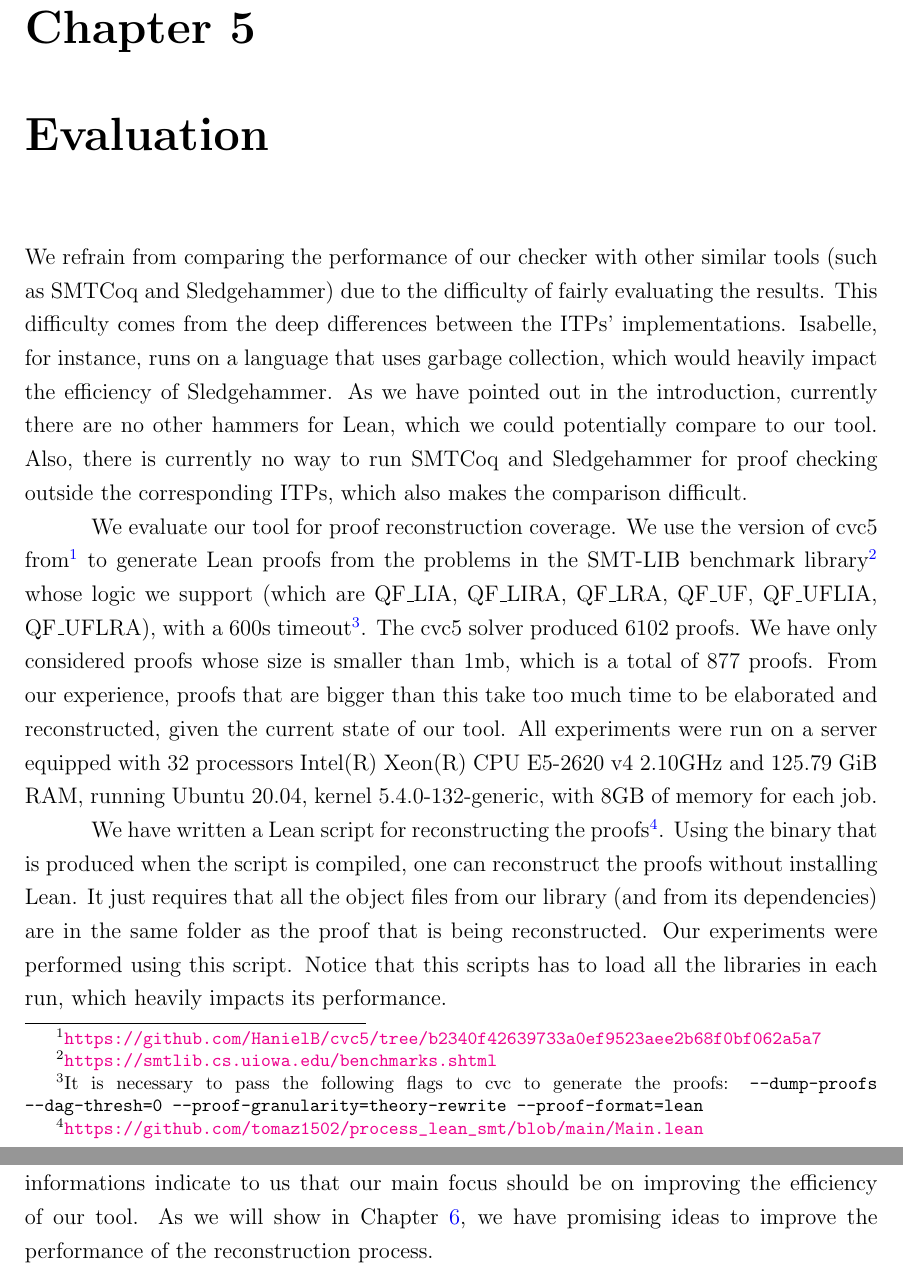
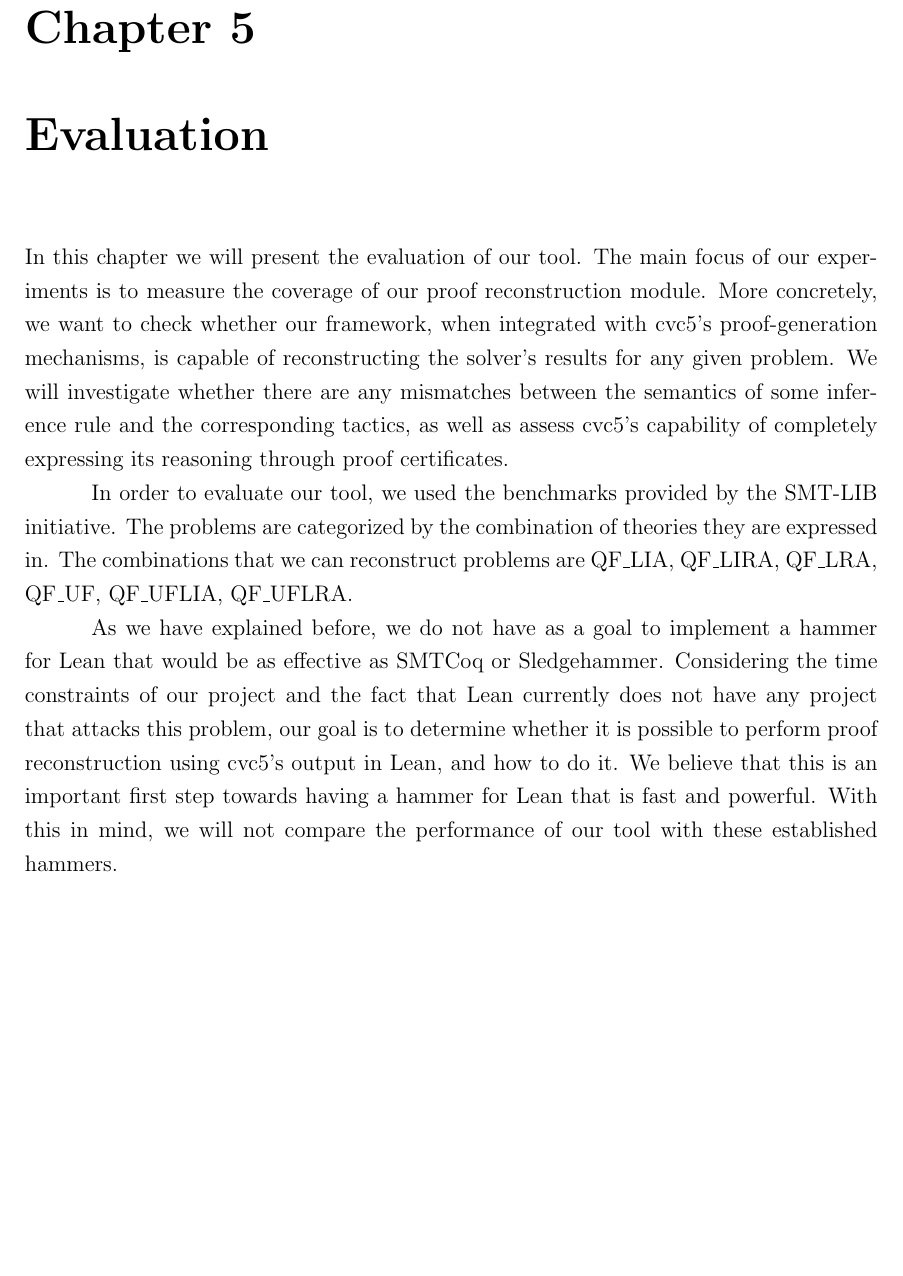
Before and after one commit to tomaz1502/master-thesis, a LaTeX thesis (main.tex, which reads Chapters/Evaluation.tex): two parts of pages 67 and 68 of 78 before the commit and part of page 67 of 77 after it, the two joined at a grey line, cut so that both start at the same text, the shorter picture padded with empty space. Compiled offline with pdfLaTeX.

Commit message:
rewrite evaluation 1

```diff
--- a/Chapters/Evaluation.tex
+++ b/Chapters/Evaluation.tex
@@ -1,31 +1,19 @@
-We refrain from comparing the performance of our checker with other similar tools (such as
-SMTCoq and Sledgehammer) due to the difficulty of fairly evaluating
-the results. This difficulty comes from the deep differences between the ITPs'
-implementations. Isabelle, for instance, runs on a language that uses
-garbage collection, which would heavily impact the efficiency of
-Sledgehammer.
-As we have pointed out in the introduction, currently
-there are no other hammers for Lean, which we could potentially compare
-to our tool.
-Also, there is currently no way to run SMTCoq and Sledgehammer for proof checking
-outside the corresponding ITPs, which also makes the comparison difficult.
+In this chapter we will present the evaluation of our tool.
+%
+The main focus of our experiments is to measure the coverage
+of our proof reconstruction module.
+%
+More concretely, we want to check whether our framework, when
+integrated with cvc5's proof-generation mechanisms, is capable
+of reconstructing the solver's results for any given problem.
+%
+We will investigate whether there are any mismatches between
+the semantics of some inference rule and the corresponding tactics,
+as well as assess cvc5's capability of completely expressing
+its reasoning through proof certificates.
 
-We evaluate our tool for proof reconstruction coverage.
-We use the version of cvc5 from\footnote{\url{https://github.com/HanielB/cvc5/tree/b2340f42639733a0ef9523aee2b68f0bf062a5a7}}
-to generate Lean proofs from the
-problems in the SMT-LIB benchmark library\footnote{\url{https://smtlib.cs.uiowa.edu/benchmarks.shtml}} whose
-logic we support (which are QF\_LIA, QF\_LIRA, QF\_LRA, QF\_UF, QF\_UFLIA, QF\_UFLRA), with a 600s timeout\footnote{It is necessary to pass the following flags to cvc to generate the
-proofs: \texttt{--dump-proofs --dag-thresh=0 --proof-granularity=theory-rewrite --proof-format=lean}}.
-The cvc5 solver produced 6102
-proofs. We have only considered proofs whose size is smaller than
-1mb, which is a total of 877 proofs. From our experience, proofs that are
-bigger than this take too much time to be elaborated and reconstructed,
-given the current state of our tool.
-All experiments were run on a server
-equipped with 32 processors Intel(R) Xeon(R) CPU E5-2620 v4 2.10GHz and
-125.79 GiB RAM, running Ubuntu 20.04, kernel 5.4.0-132-generic, with 8GB of memory for each job.
+In order to evaluate our tool, we used the benchmarks provided
+by the SMT-LIB initiative. The problems are categorized
+by the combination of theories they are expressed in. The combinations
+that we can reconstruct problems are QF\_LIA, QF\_LIRA, QF\_LRA, QF\_UF, QF\_UFLIA, QF\_UFLRA.
 
-We have written a Lean script for reconstructing the proofs\footnote{\url{https://github.com/tomaz1502/process_lean_smt/blob/main/Main.lean}}. Using the binary that is produced when the script is compiled, one can reconstruct the proofs without installing Lean.
-It just requires that all the object files from our library (and from its dependencies) are in the same folder as the proof that is being reconstructed.
-Our experiments were performed using this script.
-Notice that this scripts has to load all the libraries in each run, which heavily impacts its performance.
@@ -53,6 +20,15 @@ possibly in some subset of the 182 described in the first bullet due to
-implementation errors. These informations indicate to us that our main
-focus should be on improving the efficiency of our tool. As we will
-show in Chapter~\ref{chap:future}, we have promising ideas to improve
-the performance of the reconstruction process.
+As we have explained before, we do not have as a goal to implement a hammer
+for Lean that would be as effective as SMTCoq or Sledgehammer.
+%
+Considering the time constraints of our project and the fact that
+Lean currently does not have any project that attacks this problem, our goal
+is to determine whether it is possible to perform proof reconstruction
+using cvc5's output in Lean, and how to do it.
+%
+We believe that this is an important first step towards having
+a hammer for Lean that is fast and powerful.
+%
+With this in mind, we will not compare the performance of our tool
+with these established hammers.
 
 
```
Also changed, not shown: Chapters/Introduction/RelatedWork/HammeringTowards.tex (+2 -2 lines), Chapters/Evaluation.tex (122 more changed lines).
